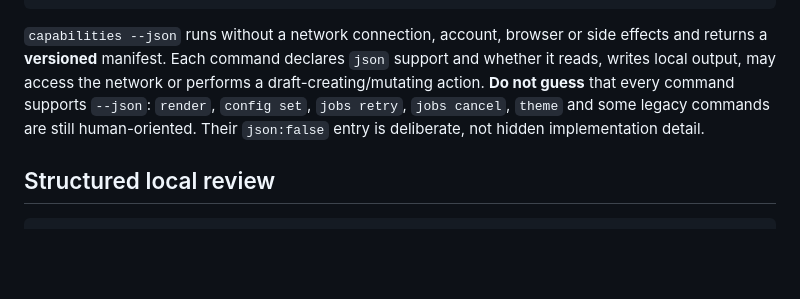
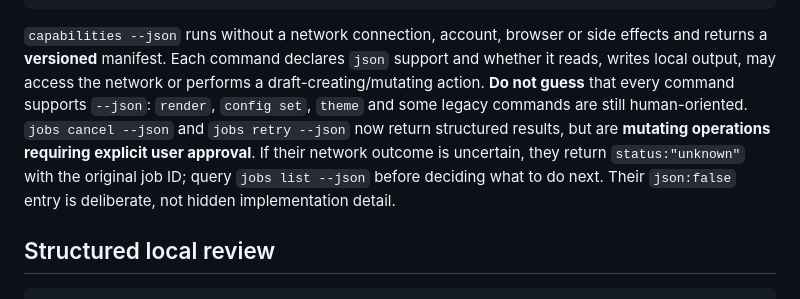
Before and after one commit to turinglambdaai/publy, a Markdown page: docs/agent-cli.md, the part around the change. Drawn GitHub-style; blank space fills up the shorter version.

Commit message:
docs(agent): document structured job mutation results and approval/unknown semantics

```diff
--- a/docs/agent-cli.md
+++ b/docs/agent-cli.md
@@ -28,8 +28,11 @@ publy history --json
 side effects and returns a **versioned** manifest. Each command declares
 `json` support and whether it reads, writes local output, may access the
 network or performs a draft-creating/mutating action. **Do not guess** that
-every command supports `--json`: `render`, `config set`, `jobs retry`,
-`jobs cancel`, `theme` and some legacy commands are still human-oriented.
+every command supports `--json`: `render`, `config set`, `theme` and some legacy commands are still human-oriented.
+`jobs cancel --json` and `jobs retry --json` now return structured results,
+but are **mutating operations requiring explicit user approval**. If their
+network outcome is uncertain, they return `status:"unknown"` with the original
+job ID; query `jobs list --json` before deciding what to do next.
 Their `json:false` entry is deliberate, not hidden implementation detail.
 
 ## Structured local review
```
